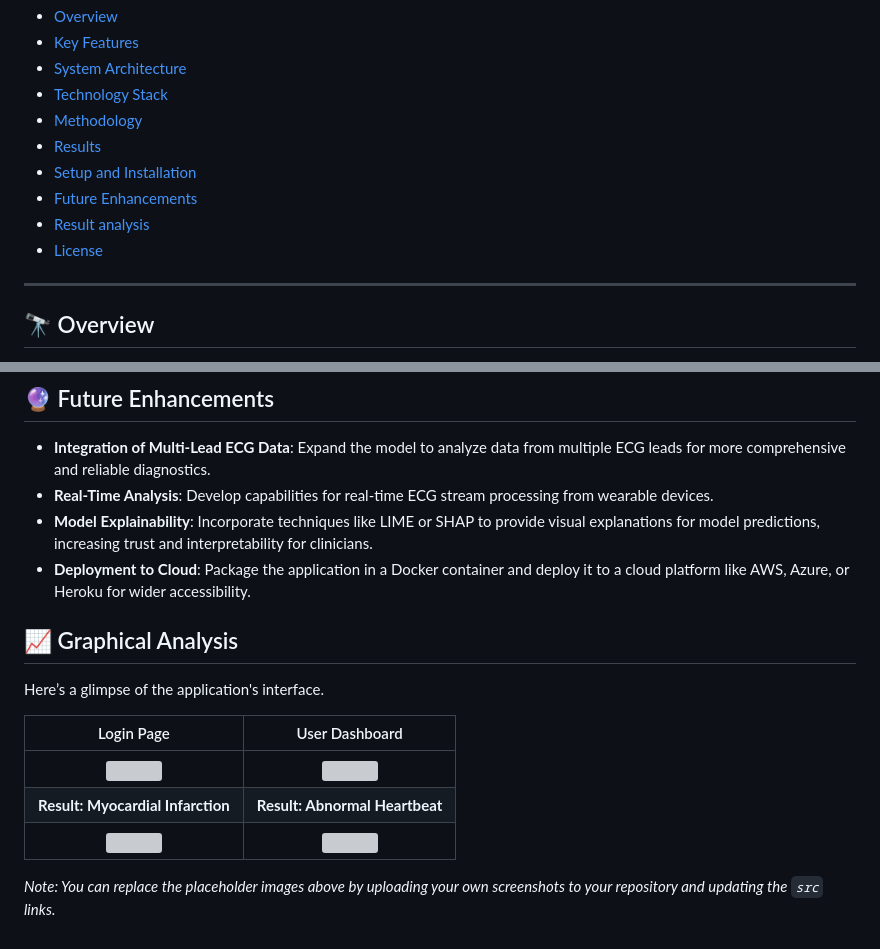
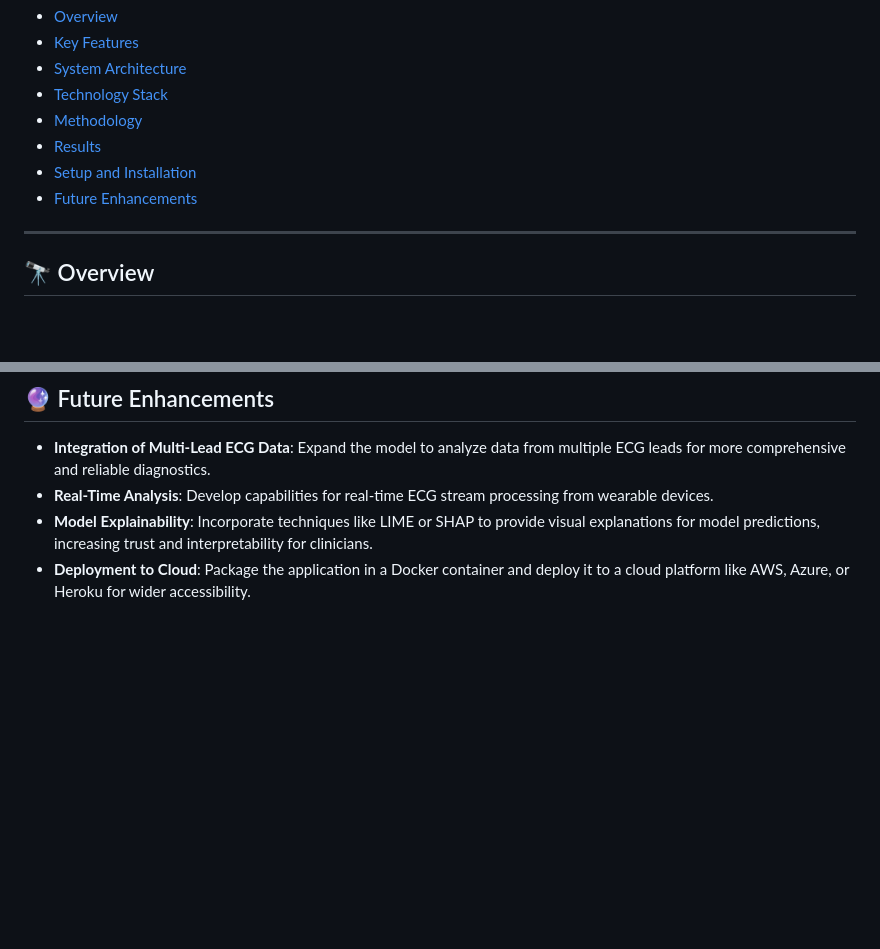
Before and after one commit to udaykrizzz19/Cardiac-Conduction-SimulatioA-ECG-Classification-Model, a Markdown page: README.md, 2 parts joined by grey strips. Drawn GitHub-style; blank space fills up the shorter version; grey boxes are pictures that could not be loaded.

```diff
--- a/README.md
+++ b/README.md
@@ -19,8 +19,6 @@ A web-based platform that uses a hybrid deep learning model to classify realisti
 * [Results](#-results)
 * [Setup and Installation](#-setup-and-installation)
 * [Future Enhancements](#-future-enhancements)
-* [Result analysis](#-screenshots)
-* [License](#-license)
 
 ---
 
@@ -136,15 +134,3 @@ To run this project locally, follow these steps:
 - **Real-Time Analysis**: Develop capabilities for real-time ECG stream processing from wearable devices.
 - **Model Explainability**: Incorporate techniques like LIME or SHAP to provide visual explanations for model predictions, increasing trust and interpretability for clinicians.
 - **Deployment to Cloud**: Package the application in a Docker container and deploy it to a cloud platform like AWS, Azure, or Heroku for wider accessibility.
-
-## 📈 Graphical Analysis
-
-Here’s a glimpse of the application's interface.
-
-| Login Page | User Dashboard |
-| :---: | :---: |
-| <img src="https://i.imgur.com/G4P4GzU.png" width="400"> | <img src="https://i.imgur.com/vHqA8wQ.png" width="400"> |
-| **Result: Myocardial Infarction** | **Result: Abnormal Heartbeat** |
-| <img src="https://i.imgur.com/3y7UuE3.png" width="400"> | <img src="https://i.imgur.com/1E6bL0F.png" width="400"> |
-
-*Note: You can replace the placeholder images above by uploading your own screenshots to your repository and updating the `src` links.*
```
